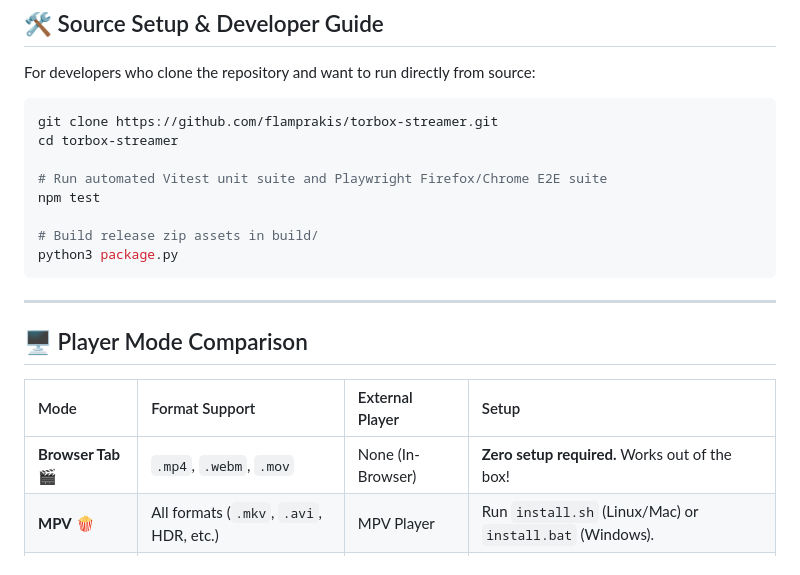
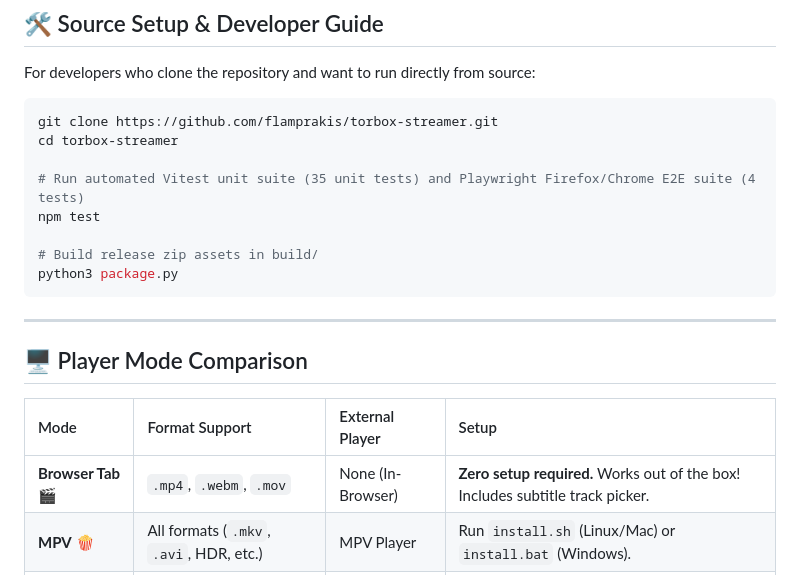
Before and after one commit to flamprakis/torbox-streamer, a Markdown page: README.md, the part around one of its changes. GitHub-like rendering.

```diff
--- a/README.md
+++ b/README.md
@@ -69,7 +70,7 @@ For developers who clone the repository and want to run directly from source:
 git clone https://github.com/flamprakis/torbox-streamer.git
 cd torbox-streamer
 
-# Run automated Vitest unit suite and Playwright Firefox/Chrome E2E suite
+# Run automated Vitest unit suite (35 unit tests) and Playwright Firefox/Chrome E2E suite (4 tests)
 npm test
 
 # Build release zip assets in build/
@@ -82,7 +83,7 @@ python3 package.py
 
 | Mode | Format Support | External Player | Setup |
 | :--- | :--- | :--- | :--- |
-| **Browser Tab** 🎬 | `.mp4`, `.webm`, `.mov` | None (In-Browser) | **Zero setup required.** Works out of the box! |
+| **Browser Tab** 🎬 | `.mp4`, `.webm`, `.mov` | None (In-Browser) | **Zero setup required.** Works out of the box! Includes subtitle track picker. |
 | **MPV** 🍿 | All formats (`.mkv`, `.avi`, HDR, etc.) | MPV Player | Run `install.sh` (Linux/Mac) or `install.bat` (Windows). |
 | **VLC** 🟧 | All formats (`.mkv`, `.avi`, multi-audio) | VLC Media Player | Run `install.sh` (Linux/Mac) or `install.bat` (Windows). |
 | **Auto** ⚡ | Dynamic | Auto-selects | Uses Browser Tab for `.mp4` and MPV/VLC for `.mkv`. |
```
Also changed, not shown: other parts of README.md (+14 -12 lines).
